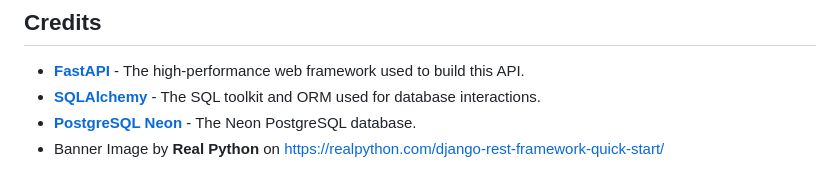
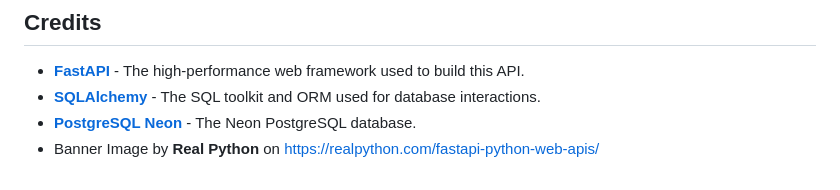
Before and after one commit to saifee3/to-do-list-app-fastapi, a Markdown page: README.md, the part around the change printed below. Rendered like a GitHub page.

```diff
--- a/README.md
+++ b/README.md
@@ -361,4 +364,4 @@ This project is licensed under the MIT License - see the [LICENSE](LICENSE) file
 - **[FastAPI](https://fastapi.tiangolo.com/)** - The high-performance web framework used to build this API.
 - **[SQLAlchemy](https://www.sqlalchemy.org/)** - The SQL toolkit and ORM used for database interactions.
 - **[PostgreSQL Neon](https://neon.tech/)** - The Neon PostgreSQL database.
-- Banner Image by **Real Python** on https://realpython.com/django-rest-framework-quick-start/
+- Banner Image by **Real Python** on https://realpython.com/fastapi-python-web-apis/
```
Also changed, not shown: other parts of README.md (+5 -2 lines).
